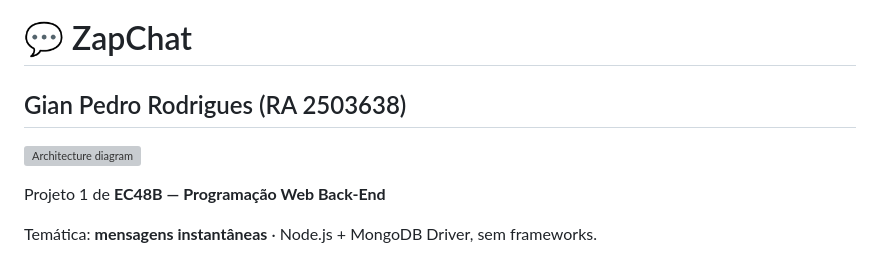
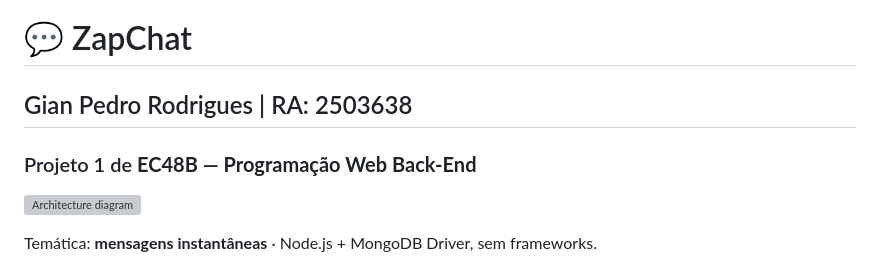
Before and after one commit to GianSE/zapchat, a Markdown page: README.md, the part around the change. Rendered like a GitHub page; grey boxes are pictures that could not be loaded.

Commit message:
correcao readme

```diff
--- a/README.md
+++ b/README.md
@@ -1,8 +1,9 @@
 # 💬 ZapChat
-## Gian Pedro Rodrigues (RA 2503638)
+## Gian Pedro Rodrigues | RA: 2503638
+### Projeto 1 de **EC48B — Programação Web Back-End**
+
 [![Architecture diagram](https://gitdiagram.com/diagram-badge.svg)](https://gitdiagram.com/gianse/zapchat?utm_source=readme&utm_medium=badge)
 
-Projeto 1 de **EC48B — Programação Web Back-End**
 
 Temática: **mensagens instantâneas** · Node.js + MongoDB Driver, sem frameworks.
 
```
